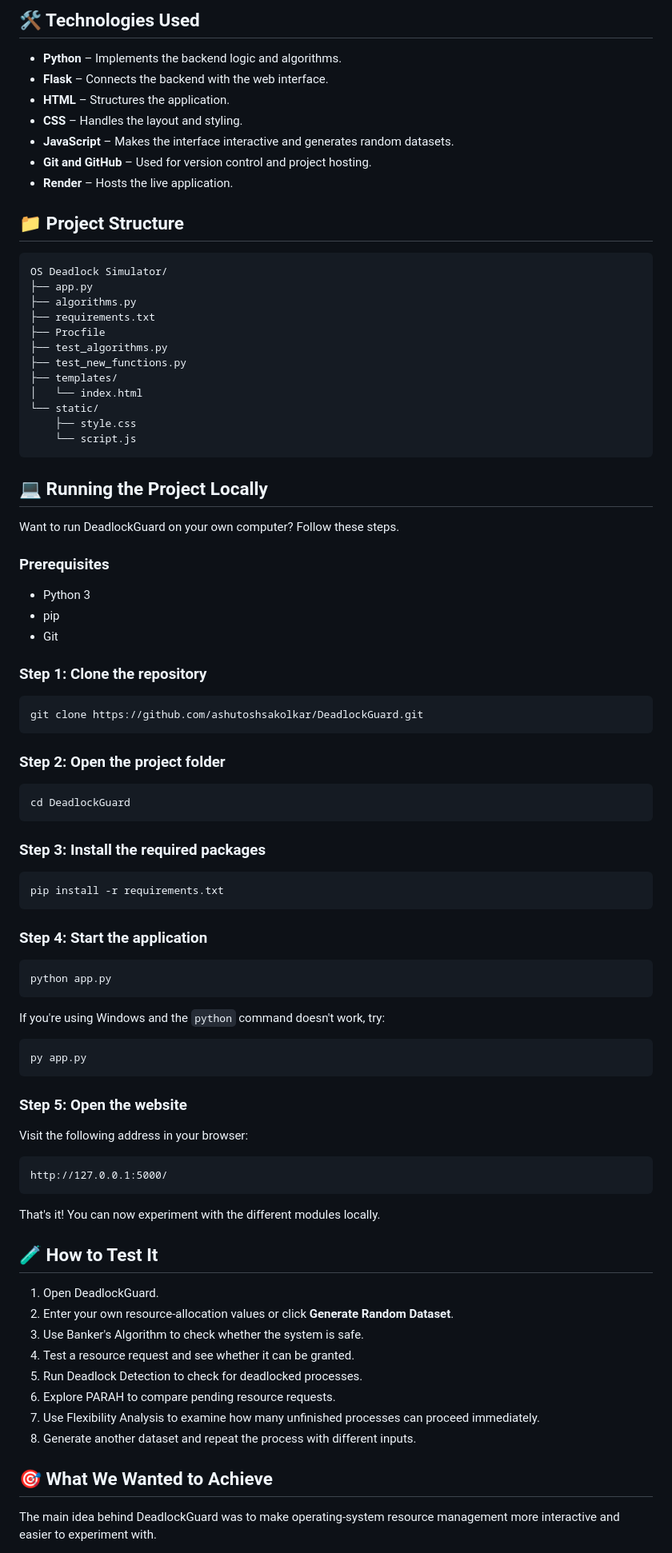
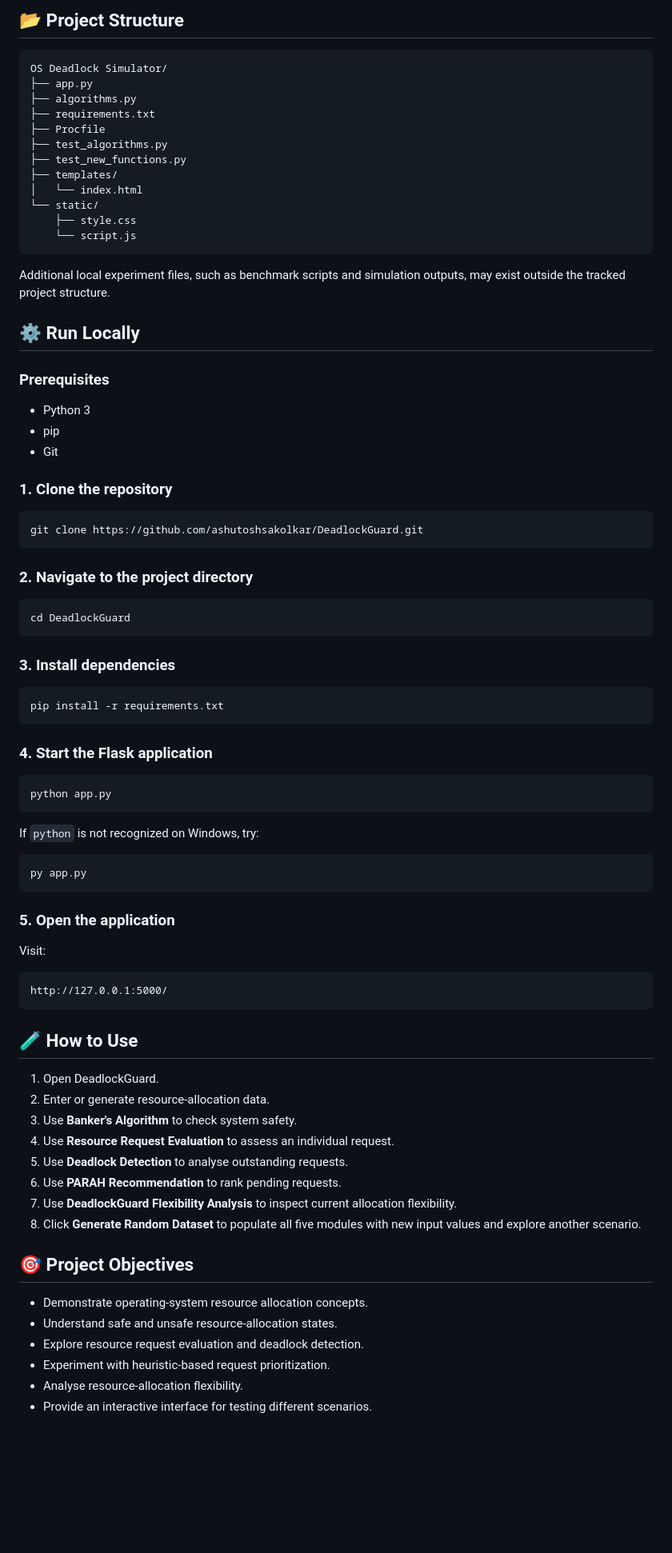
Before and after one commit to ashutoshsakolkar/DeadlockGuard, a Markdown page: README.md, the part around one of its changes. Shown at 80% size. Rendered like a GitHub page; blank space fills up the shorter version.

````diff
--- a/README.md
+++ b/README.md
@@ -71,15 +78,5 @@ Once the new values are generated, run the analysis in each module to see how th
 
-## 🛠️ Technologies Used
-
-- **Python** – Implements the backend logic and algorithms.
-- **Flask** – Connects the backend with the web interface.
-- **HTML** – Structures the application.
-- **CSS** – Handles the layout and styling.
-- **JavaScript** – Makes the interface interactive and generates random datasets.
-- **Git and GitHub** – Used for version control and project hosting.
-- **Render** – Hosts the live application.
-
-## 📁 Project Structure
+## 📂 Project Structure
 
 ```text
 OS Deadlock Simulator/
@@ -96,67 +93,70 @@ OS Deadlock Simulator/
     └── script.js
 ```
 
-## 💻 Running the Project Locally
+Additional local experiment files, such as benchmark scripts and simulation outputs, may exist outside the tracked project structure.
 
-Want to run DeadlockGuard on your own computer? Follow these steps.
+## ⚙️ Run Locally
 
 ### Prerequisites
 - Python 3
 - pip
 - Git
 
-### Step 1: Clone the repository
+### 1. Clone the repository
 
 ```bash
 git clone https://github.com/ashutoshsakolkar/DeadlockGuard.git
 ```
 
-### Step 2: Open the project folder
+### 2. Navigate to the project directory
 
 ```bash
 cd DeadlockGuard
 ```
 
-### Step 3: Install the required packages
+### 3. Install dependencies
 
 ```bash
 pip install -r requirements.txt
 ```
 
-### Step 4: Start the application
+### 4. Start the Flask application
 
 ```bash
 python app.py
 ```
 
-If you're using Windows and the `python` command doesn't work, try:
+If `python` is not recognized on Windows, try:
 
 ```powershell
 py app.py
 ```
 
-### Step 5: Open the website
+### 5. Open the application
 
-Visit the following address in your browser:
+Visit:
 
 ```text
 http://127.0.0.1:5000/
 ```
 
-That's it! You can now experiment with the different modules locally.
-
-## 🧪 How to Test It
+## 🧪 How to Use
 
 1. Open DeadlockGuard.
-2. Enter your own resource-allocation values or click **Generate Random Dataset**.
-3. Use Banker's Algorithm to check whether the system is safe.
-4. Test a resource request and see whether it can be granted.
-5. Run Deadlock Detection to check for deadlocked processes.
-6. Explore PARAH to compare pending resource requests.
-7. Use Flexibility Analysis to examine how many unfinished processes can proceed immediately.
-8. Generate another dataset and repeat the process with different inputs.
+2. Enter or generate resource-allocation data.
+3. Use **Banker's Algorithm** to check system safety.
+4. Use **Resource Request Evaluation** to assess an individual request.
+5. Use **Deadlock Detection** to analyse outstanding requests.
+6. Use **PARAH Recommendation** to rank pending requests.
+7. Use **DeadlockGuard Flexibility Analysis** to inspect current allocation flexibility.
+8. Click **Generate Random Dataset** to populate all five modules with new input values and explore another scenario.
 
-## 🎯 What We Wanted to Achieve
+## 🎯 Project Objectives
 
-The main idea behind DeadlockGuard was to make operating-system resource management more interactive and easier to experiment with.
+- Demonstrate operating-system resource allocation concepts.
+- Understand safe and unsafe resource-allocation states.
+- Explore resource request evaluation and deadlock detection.
+- Experiment with heuristic-based request prioritization.
+- Analyse resource-allocation flexibility.
+- Provide an interactive interface for testing different scenarios.
 
````
Also changed, not shown: other parts of README.md (+56 -57 lines).
